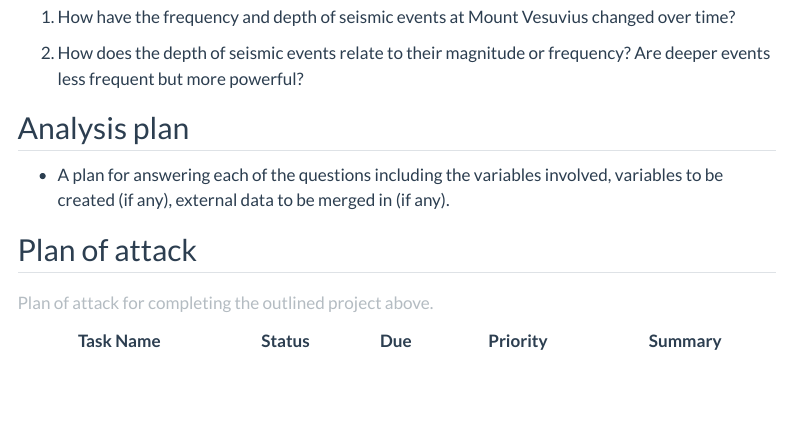
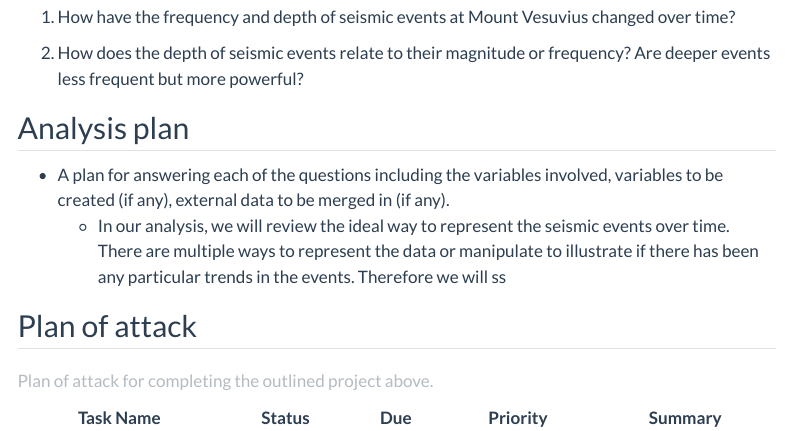
Before and after one commit to INFO-526-SU25/final-project-westscotty, a Quarto document (proposal.qmd): the page in a window 1100 px wide, from 1040 px down. Rendered offline with R 4.5, knitr and Pandoc in place of Quarto, with nearby package versions; menus at the side of the page are left out.

Commit message:
Adding Analysis section

```diff
--- a/proposal.qmd
+++ b/proposal.qmd
@@ -50,6 +50,7 @@ This dataset was selected because volcanoes are exciting! Mount Vesuvius is a hi
 ## Analysis plan
 
 -   A plan for answering each of the questions including the variables involved, variables to be created (if any), external data to be merged in (if any).
+    -   In our analysis, we will review the ideal way to represent the seismic events over time. There are multiple ways to represent the data or manipulate to illustrate if there has been any particular trends in the events. Therefore we will ss
 
 ## Plan of attack
 
```
